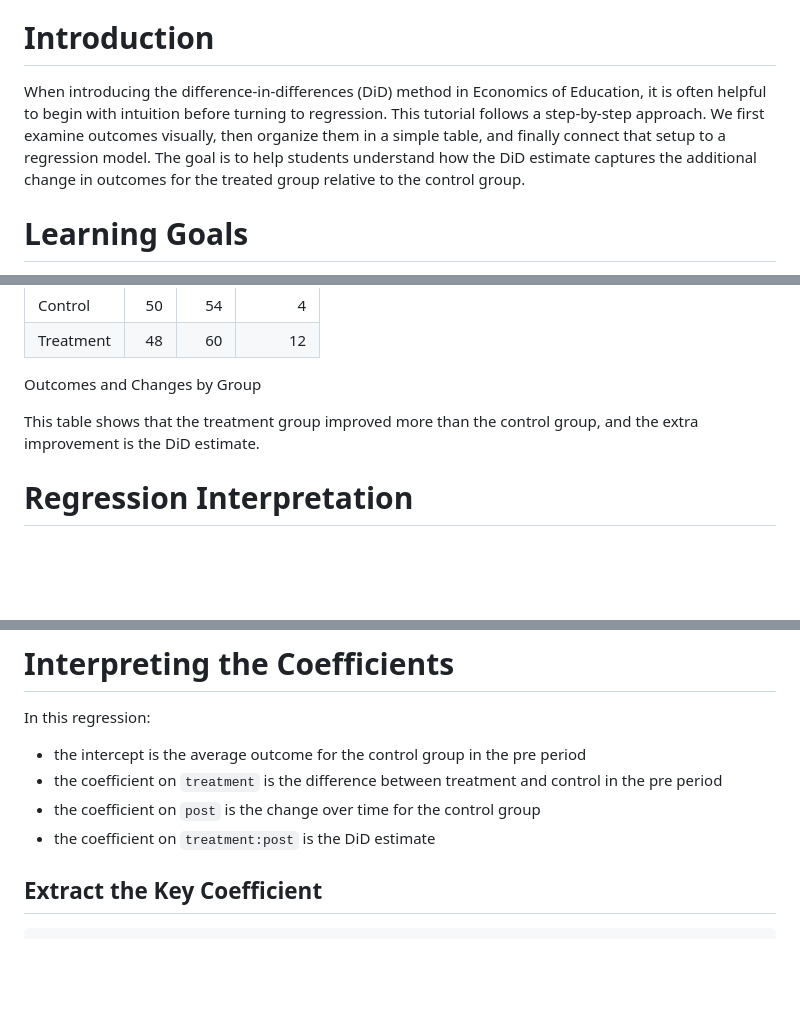
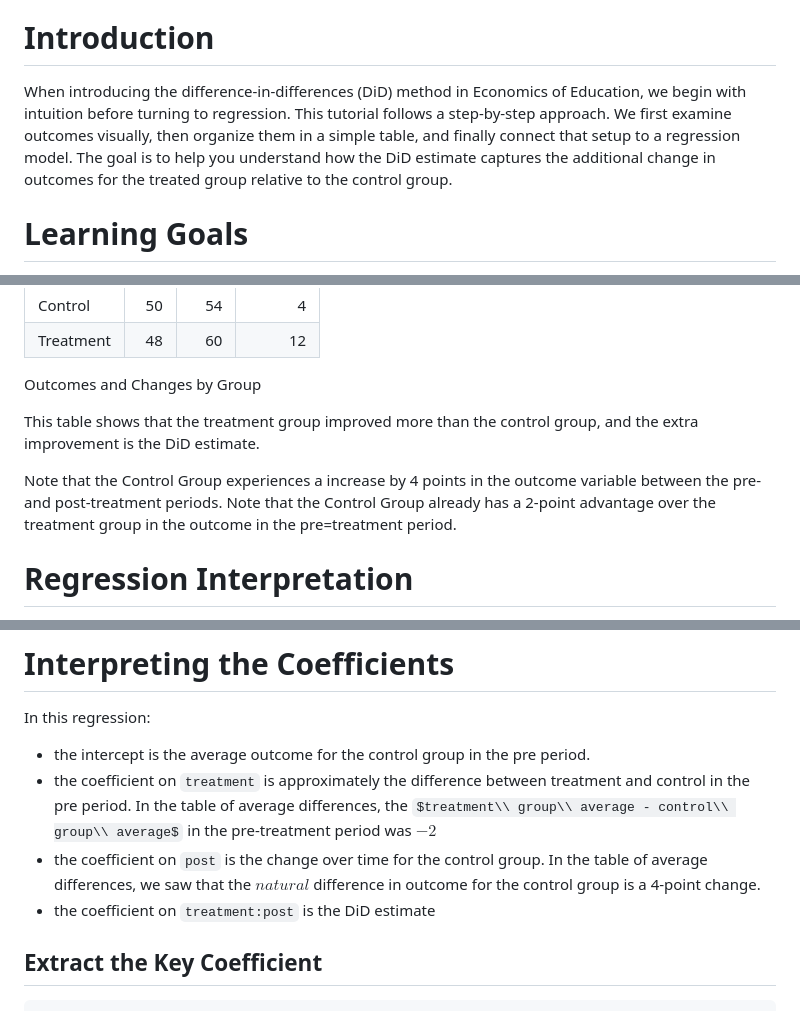
Before and after one commit to ohiislambd/teaching_did_spring26, a Markdown page: README.md, 3 parts joined by grey strips. GitHub-like rendering; some formulas as TeX source; blank space fills up the shorter version.

```diff
--- a/README.md
+++ b/README.md
@@ -6,11 +6,11 @@ Ohi Islam
 # Introduction
 
 When introducing the difference-in-differences (DiD) method in Economics
-of Education, it is often helpful to begin with intuition before turning
+of Education, we begin with intuition before turning
 to regression. This tutorial follows a step-by-step approach. We first
 examine outcomes visually, then organize them in a simple table, and
 finally connect that setup to a regression model. The goal is to help
-students understand how the DiD estimate captures the additional change
+you understand how the DiD estimate captures the additional change
 in outcomes for the treated group relative to the control group.
 
 # Learning Goals
@@ -152,6 +152,10 @@ Outcomes and Changes by Group
 This table shows that the treatment group improved more than the control
 group, and the extra improvement is the DiD estimate.
 
+Note that the Control Group experiences a increase by 4 points in the outcome variable between the pre- and post-treatment periods.
+Note that the Control Group already has a 2-point advantage over the treatment group in the outcome in the pre=treatment period.
+
+
 # Regression Interpretation
 
 We now connect this idea to a regression model.
@@ -233,12 +237,14 @@ summary(did_model)
 In this regression:
 
 - the intercept is the average outcome for the control group in the pre
-  period
-- the coefficient on `treatment` is the difference between treatment and
-  control in the pre period
+  period.
+- the coefficient on `treatment` is approximately the difference between treatment and
+  control in the pre period. In the table of average differences, the $treatment\\ group\\ average - control\\ group\\ average$
+  in the pre-treatment period was $-2$
 - the coefficient on `post` is the change over time for the control
-  group
+  group. In the table of average differences, we saw that the $natural$ difference in outcome for the control group is a 4-point change.
 - the coefficient on `treatment:post` is the DiD estimate
+
 
 ## Extract the Key Coefficient
 
```
Also changed, not shown: other parts of README.md (+1 -2 lines).
